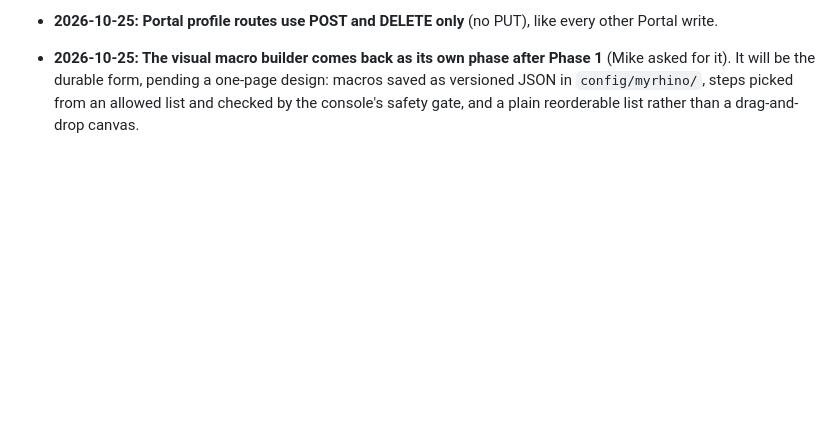
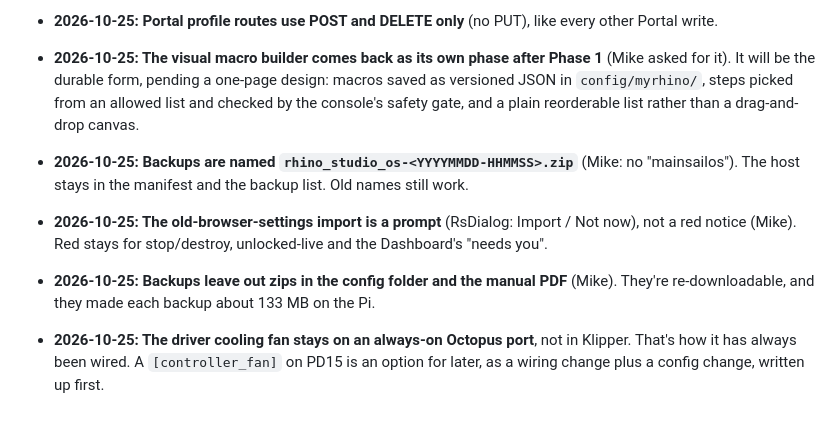
Before and after one commit to Makersmic/Toolhead_Manager, a Markdown page: docs/decisions.md, the part around the change. Rendered like a GitHub page; blank space fills up the shorter version.

Commit message:
decisions.md: archive name, import prompt, smaller backups, driver fan
Co-Authored-By: Claude Opus 5.5 <noreply@anthropic.com>
Claude-Session: https://claude.ai/code/session_01SE6Fg3rpUJrNbMGbqGqo2V

```diff
--- a/docs/decisions.md
+++ b/docs/decisions.md
@@ -35,3 +35,7 @@ Append-only. Each entry is dated and gives its reason. An entry is never edited;
 - **2026-10-25: Phase 1 slice profiles design approved as drafted, with the leans** (Mike). Per-file jobs go on the Rhino in `rhino_data/prepare_jobs.json`, in the backup zip but not on GitHub. A profile belongs to a process with an optional toolhead. An imported name clash gets " (2)". PrusaSlicer profiles use the same file and path until the 7050 load test.
 - **2026-10-25: Portal profile routes use POST and DELETE only** (no PUT), like every other Portal write.
 - **2026-10-25: The visual macro builder comes back as its own phase after Phase 1** (Mike asked for it). It will be the durable form, pending a one-page design: macros saved as versioned JSON in `config/myrhino/`, steps picked from an allowed list and checked by the console's safety gate, and a plain reorderable list rather than a drag-and-drop canvas.
+- **2026-10-25: Backups are named `rhino_studio_os-<YYYYMMDD-HHMMSS>.zip`** (Mike: no "mainsailos"). The host stays in the manifest and the backup list. Old names still work.
+- **2026-10-25: The old-browser-settings import is a prompt** (RsDialog: Import / Not now), not a red notice (Mike). Red stays for stop/destroy, unlocked-live and the Dashboard's "needs you".
+- **2026-10-25: Backups leave out zips in the config folder and the manual PDF** (Mike). They're re-downloadable, and they made each backup about 133 MB on the Pi.
+- **2026-10-25: The driver cooling fan stays on an always-on Octopus port**, not in Klipper. That's how it has always been wired. A `[controller_fan]` on PD15 is an option for later, as a wiring change plus a config change, written up first.
```
